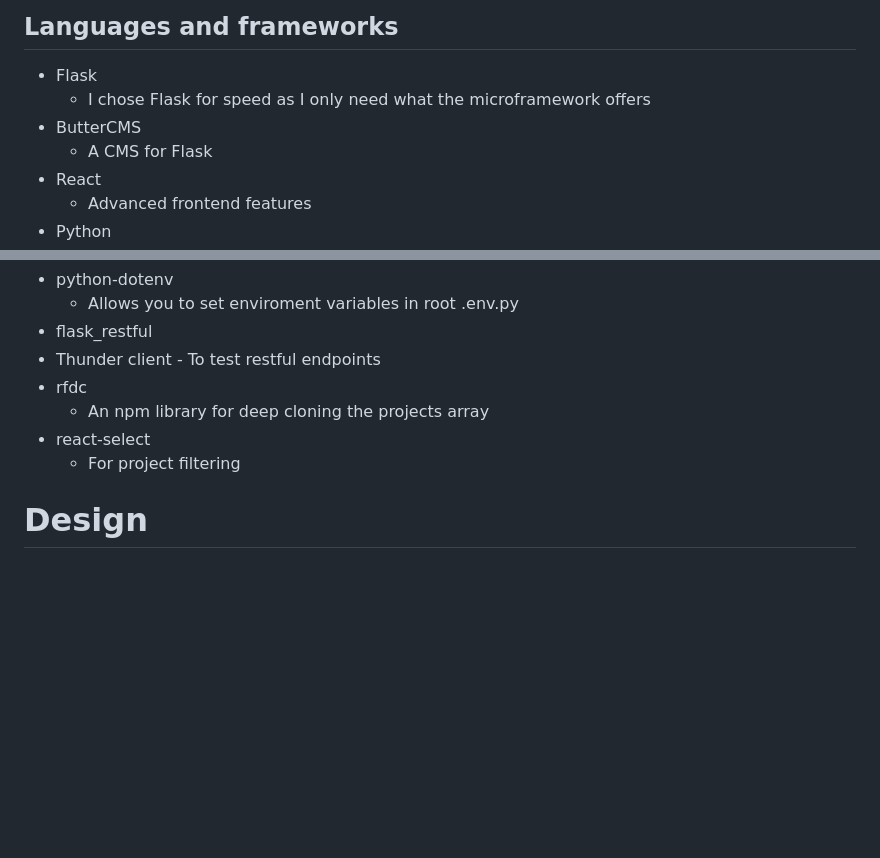
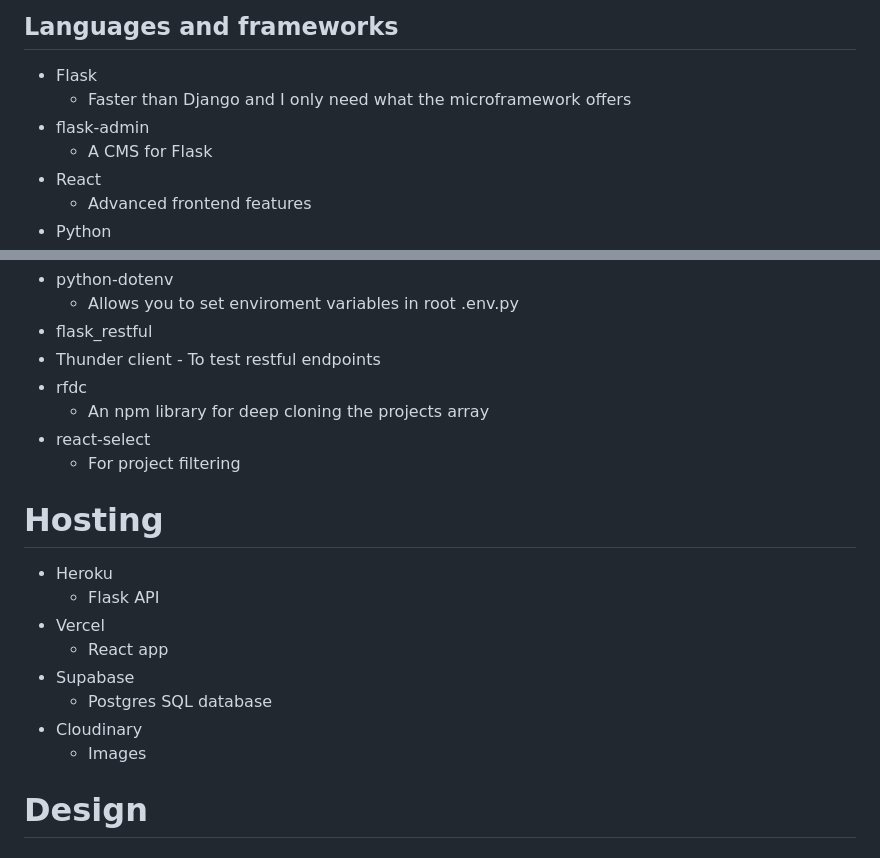
Before and after one commit to avabellaw/project-portfolio, a Markdown page: readme.md, 2 parts joined by grey strips. Drawn GitHub-style; blank space fills up the shorter version.

Commit message:
readme: Add hosting section

```diff
--- a/readme.md
+++ b/readme.md
@@ -3,8 +3,8 @@
 ## Languages and frameworks
 
 * Flask
-  * I chose Flask for speed as I only need what the microframework offers
-* ButterCMS
+  * Faster than Django and I only need what the microframework offers
+* flask-admin
   * A CMS for Flask
 * React
   * Advanced frontend features
@@ -23,6 +23,17 @@
   * An npm library for deep cloning the projects array
 * react-select
   * For project filtering
+
+# Hosting
+
+* Heroku
+  * Flask API
+* Vercel
+  * React app
+* Supabase
+  * Postgres SQL database
+* Cloudinary
+  * Images
 
 # Design
 
```
